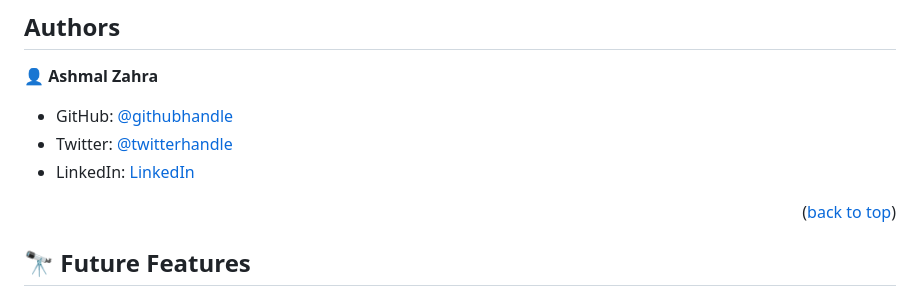
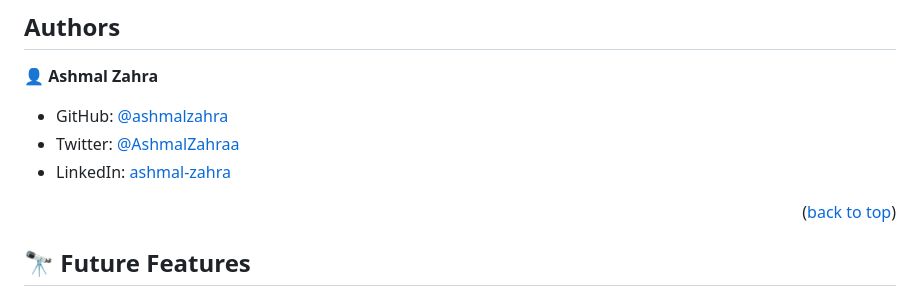
Before and after one commit to ashmalzahra/First-repo, a Markdown page: README.md, the part around the change. GitHub-like rendering.

```diff
--- a/README.md
+++ b/README.md
@@ -129,9 +129,9 @@ N/A
 
 👤 **Ashmal Zahra**
 
-- GitHub: [@githubhandle](https://github.com/ashmalzahra)
-- Twitter: [@twitterhandle](https://twitter.com/AshmalZahraa)
-- LinkedIn: [LinkedIn](https://www.linkedin.com/in/ashmal-zahra-35bb09242/)
+- GitHub: [@ashmalzahra](https://github.com/ashmalzahra)
+- Twitter: [@AshmalZahraa](https://twitter.com/AshmalZahraa)
+- LinkedIn: [ashmal-zahra](https://www.linkedin.com/in/ashmal-zahra)
 
 <p align="right">(<a href="#readme-top">back to top</a>)</p>
 
```
